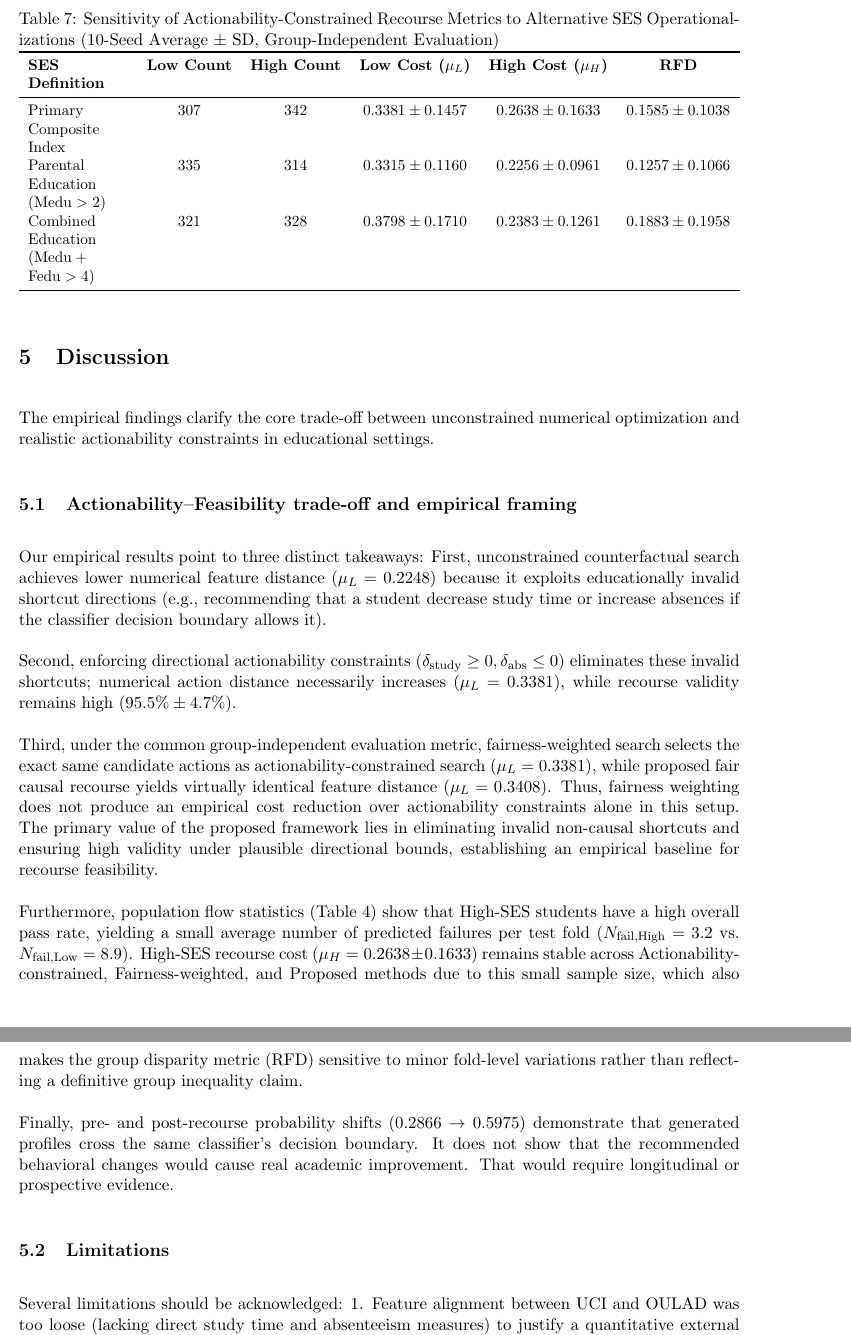
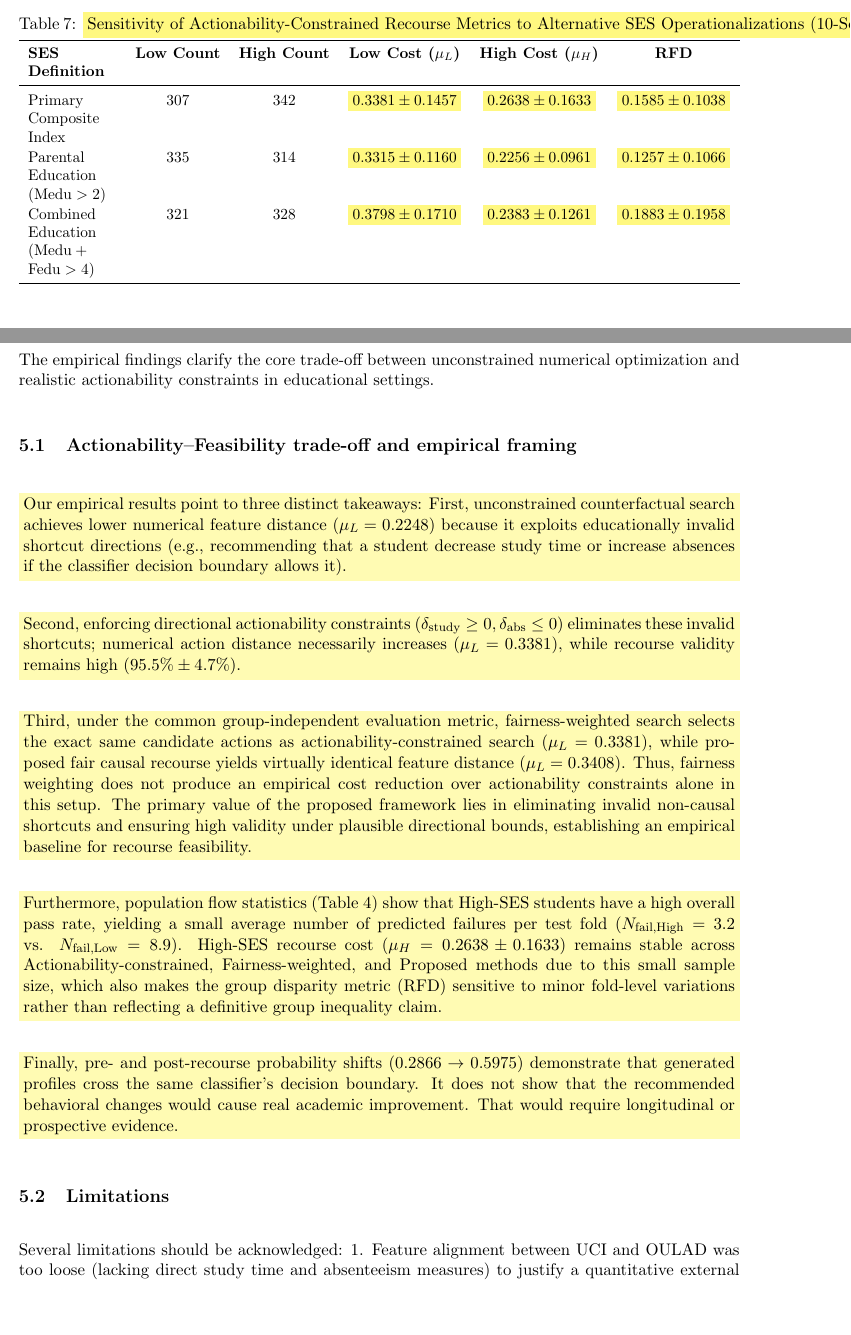
Before and after one commit to kadirkesgin/fair-ed, a LaTeX paper (paper/main.tex): two parts of pages 13 and 14 of 15 before the commit and two parts of pages 12 and 13 of 14 after it, joined at a grey line, cut so that both start at the same text. Compiled offline with pdfLaTeX.

Commit message:
Add author Kadir Kesgin and yellow highlights for revised sections

```diff
--- a/paper/main.tex
+++ b/paper/main.tex
@@ -13,13 +13,17 @@
 \usepackage{algpseudocode}
 \usepackage[numbers]{natbib}
 \usepackage{url}
+\usepackage{xcolor}
+
+\newcommand{\hlbox}[1]{\colorbox{yellow!50}{#1}}
+\newcommand{\hlblock}[1]{\vspace{1mm}\noindent\colorbox{yellow!30}{\parbox{\dimexpr\textwidth-2\fboxsep\relax}{#1}}\vspace{1mm}}
 
 \setlength{\parindent}{0pt}
 \setlength{\parskip}{1\baselineskip}
 
-\title{Fair causal recourse for student academic performance prediction}
+\title{\hlbox{Fair causal recourse for student academic performance prediction}}
 
-\author{}
+\author{Kadir Kesgin}
 \date{}
 
 \begin{document}
@@ -399,16 +403,16 @@ Table~\ref{tab:ses_sensitivity} demonstrates the sensitivity of actionability-co
 
 \begin{table}[H]
 \centering
-\caption{Sensitivity of Actionability-Constrained Recourse Metrics to Alternative SES Operationalizations (10-Seed Average $\pm$ SD, Group-Independent Evaluation)}
+\caption{\hlbox{Sensitivity of Actionability-Constrained Recourse Metrics to Alternative SES Operationalizations (10-Seed Average $\pm$ SD, Group-Independent Evaluation)}}
 \label{tab:ses_sensitivity}
 \small
 \begin{tabularx}{\textwidth}{>{\raggedright\arraybackslash}X c c c c c}
 \toprule
 \textbf{SES Definition} & \textbf{Low Count} & \textbf{High Count} & \textbf{Low Cost ($\mu_L$)} & \textbf{High Cost ($\mu_H$)} & \textbf{RFD} \\
 \midrule
-Primary Composite Index & 307 & 342 & $0.3381 \pm 0.1457$ & $0.2638 \pm 0.1633$ & $0.1585 \pm 0.1038$ \\
-Parental Education ($\text{Medu} > 2$) & 335 & 314 & $0.3315 \pm 0.1160$ & $0.2256 \pm 0.0961$ & $0.1257 \pm 0.1066$ \\
-Combined Education ($\text{Medu}+\text{Fedu} > 4$) & 321 & 328 & $0.3798 \pm 0.1710$ & $0.2383 \pm 0.1261$ & $0.1883 \pm 0.1958$ \\
+Primary Composite Index & 307 & 342 & \hlbox{$0.3381 \pm 0.1457$} & \hlbox{$0.2638 \pm 0.1633$} & \hlbox{$0.1585 \pm 0.1038$} \\
+Parental Education ($\text{Medu} > 2$) & 335 & 314 & \hlbox{$0.3315 \pm 0.1160$} & \hlbox{$0.2256 \pm 0.0961$} & \hlbox{$0.1257 \pm 0.1066$} \\
+Combined Education ($\text{Medu}+\text{Fedu} > 4$) & 321 & 328 & \hlbox{$0.3798 \pm 0.1710$} & \hlbox{$0.2383 \pm 0.1261$} & \hlbox{$0.1883 \pm 0.1958$} \\
 \bottomrule
 \end{tabularx}
 \end{table}
@@ -420,16 +424,16 @@ The empirical findings clarify the core trade-off between unconstrained numerica
 
 \subsection{Actionability--Feasibility trade-off and empirical framing}
 
-Our empirical results point to three distinct takeaways:
-First, unconstrained counterfactual search achieves lower numerical feature distance ($\mu_L = 0.2248$) because it exploits educationally invalid shortcut directions (e.g., recommending that a student decrease study time or increase absences if the classifier decision boundary allows it).
+\hlblock{Our empirical results point to three distinct takeaways:
+First, unconstrained counterfactual search achieves lower numerical feature distance ($\mu_L = 0.2248$) because it exploits educationally invalid shortcut directions (e.g., recommending that a student decrease study time or increase absences if the classifier decision boundary allows it).}
 
-Second, enforcing directional actionability constraints ($\delta_{\text{study}} \ge 0, \delta_{\text{abs}} \le 0$) eliminates these invalid shortcuts; numerical action distance necessarily increases ($\mu_L = 0.3381$), while recourse validity remains high ($95.5\% \pm 4.7\%$).
+\hlblock{Second, enforcing directional actionability constraints ($\delta_{\text{study}} \ge 0, \delta_{\text{abs}} \le 0$) eliminates these invalid shortcuts; numerical action distance necessarily increases ($\mu_L = 0.3381$), while recourse validity remains high ($95.5\% \pm 4.7\%$).}
 
-Third, under the common group-independent evaluation metric, fairness-weighted search selects the exact same candidate actions as actionability-constrained search ($\mu_L = 0.3381$), while proposed fair causal recourse yields virtually identical feature distance ($\mu_L = 0.3408$). Thus, fairness weighting does not produce an empirical cost reduction over actionability constraints alone in this setup. The primary value of the proposed framework lies in eliminating invalid non-causal shortcuts and ensuring high validity under plausible directional bounds, establishing an empirical baseline for recourse feasibility.
+\hlblock{Third, under the common group-independent evaluation metric, fairness-weighted search selects the exact same candidate actions as actionability-constrained search ($\mu_L = 0.3381$), while proposed fair causal recourse yields virtually identical feature distance ($\mu_L = 0.3408$). Thus, fairness weighting does not produce an empirical cost reduction over actionability constraints alone in this setup. The primary value of the proposed framework lies in eliminating invalid non-causal shortcuts and ensuring high validity under plausible directional bounds, establishing an empirical baseline for recourse feasibility.}
 
-Furthermore, population flow statistics (Table~\ref{tab:population_flow}) show that High-SES students have a high overall pass rate, yielding a small average number of predicted failures per test fold ($N_{\text{fail,High}} = 3.2$ vs. $N_{\text{fail,Low}} = 8.9$). High-SES recourse cost ($\mu_H = 0.2638 \pm 0.1633$) remains stable across Actionability-constrained, Fairness-weighted, and Proposed methods due to this small sample size, which also makes the group disparity metric ($\text{RFD}$) sensitive to minor fold-level variations rather than reflecting a definitive group inequality claim.
+\hlblock{Furthermore, population flow statistics (Table~\ref{tab:population_flow}) show that High-SES students have a high overall pass rate, yielding a small average number of predicted failures per test fold ($N_{\text{fail,High}} = 3.2$ vs. $N_{\text{fail,Low}} = 8.9$). High-SES recourse cost ($\mu_H = 0.2638 \pm 0.1633$) remains stable across Actionability-constrained, Fairness-weighted, and Proposed methods due to this small sample size, which also makes the group disparity metric ($\text{RFD}$) sensitive to minor fold-level variations rather than reflecting a definitive group inequality claim.}
 
-Finally, pre- and post-recourse probability shifts ($0.2866 \to 0.5975$) demonstrate that generated profiles cross the same classifier's decision boundary. It does not show that the recommended behavioral changes would cause real academic improvement. That would require longitudinal or prospective evidence.
+\hlblock{Finally, pre- and post-recourse probability shifts ($0.2866 \to 0.5975$) demonstrate that generated profiles cross the same classifier's decision boundary. It does not show that the recommended behavioral changes would cause real academic improvement. That would require longitudinal or prospective evidence.}
 
 \subsection{Limitations}
 
```
Also changed, not shown: paper/main.tex (28 more changed lines).
